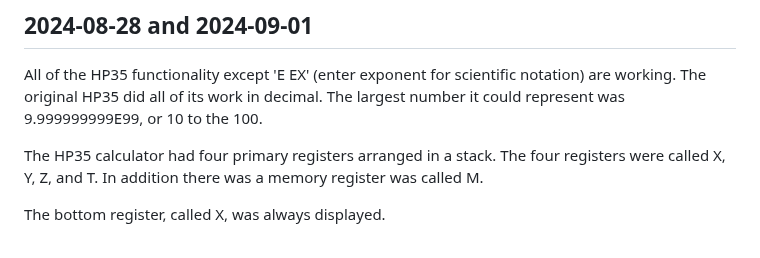
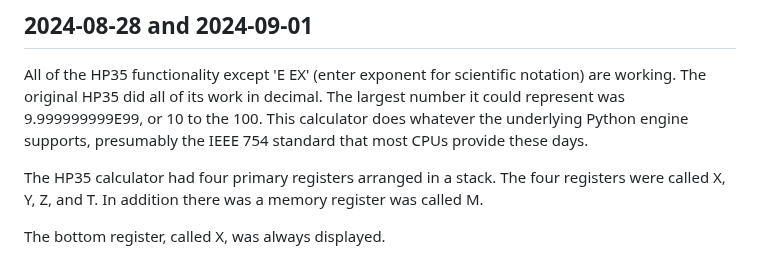
Before and after one commit to nygeek/cnc, a Markdown page: README.md, the part around the change. GitHub-like rendering.

Commit message:
more documentation revision

```diff
--- a/README.md
+++ b/README.md
@@ -6,7 +6,9 @@ Complex Number Calculator in honor of the late George Stibitz
 All of the HP35 functionality except 'E EX' (enter exponent for
 scientific notation) are working. The original HP35 did all of its
 work in decimal.  The largest number it could represent was
-9.999999999E99, or 10 to the 100.
+9.999999999E99, or 10 to the 100.  This calculator does whatever
+the underlying Python engine supports, presumably the IEEE 754
+standard that most CPUs provide these days.
 
 The HP35 calculator had four primary registers arranged in a stack.
 The four registers were called X, Y, Z, and T.  In addition there
```
